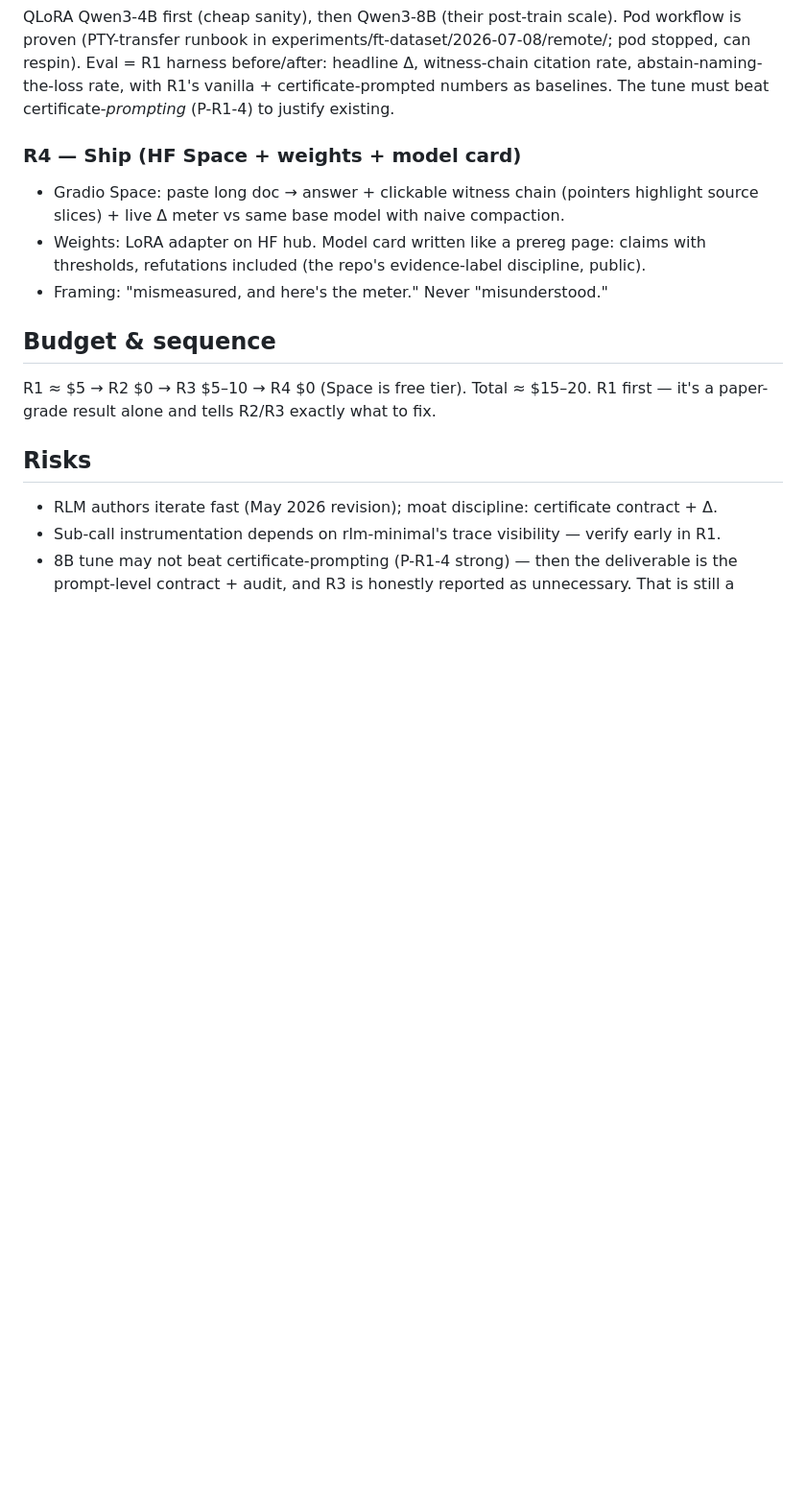
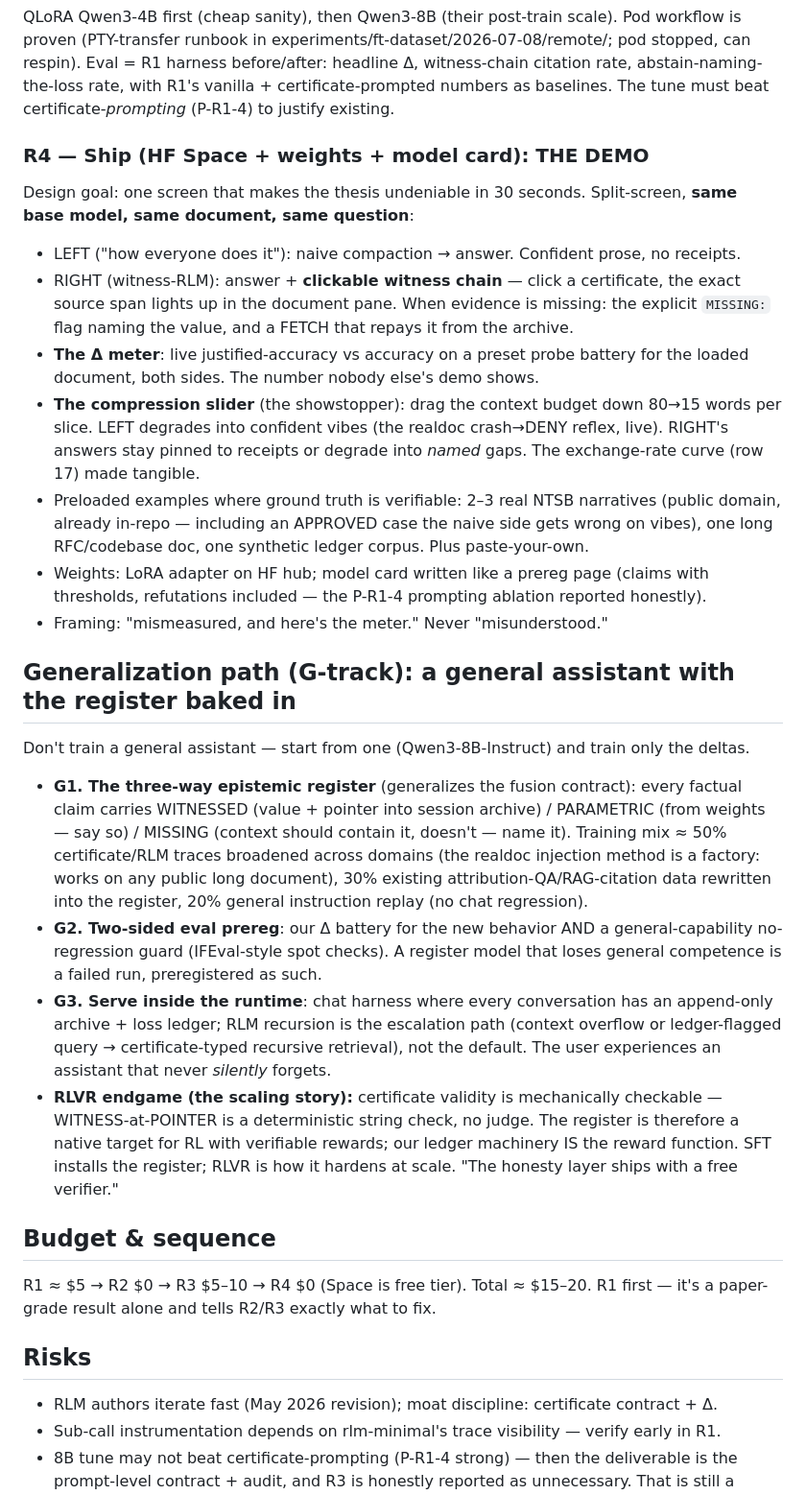
Before and after one commit to jack-chaudier/epistemic-debt, a Markdown page: experiments/rlm/SCOPE.md, the part around the change. Shown at 96% size. Drawn GitHub-style; blank space fills up the shorter version.

Commit message:
RLM scope: demo design (split-screen, receipts, compression slider, Delta meter) + G-track generalization path and RLVR endgame
Co-Authored-By: Claude Fable 5 <noreply@anthropic.com>

```diff
--- a/experiments/rlm/SCOPE.md
+++ b/experiments/rlm/SCOPE.md
@@ -65,12 +65,50 @@ respin). Eval = R1 harness before/after: headline Δ, witness-chain citation rat
 abstain-naming-the-loss rate, with R1's vanilla + certificate-prompted numbers as baselines.
 The tune must beat certificate-*prompting* (P-R1-4) to justify existing.
 
-### R4 — Ship (HF Space + weights + model card)
-- Gradio Space: paste long doc → answer + clickable witness chain (pointers highlight source
-  slices) + live Δ meter vs same base model with naive compaction.
-- Weights: LoRA adapter on HF hub. Model card written like a prereg page: claims with
-  thresholds, refutations included (the repo's evidence-label discipline, public).
+### R4 — Ship (HF Space + weights + model card): THE DEMO
+
+Design goal: one screen that makes the thesis undeniable in 30 seconds. Split-screen,
+**same base model, same document, same question**:
+
+- LEFT ("how everyone does it"): naive compaction → answer. Confident prose, no receipts.
+- RIGHT (witness-RLM): answer + **clickable witness chain** — click a certificate, the exact
+  source span lights up in the document pane. When evidence is missing: the explicit
+  `MISSING:` flag naming the value, and a FETCH that repays it from the archive.
+- **The Δ meter**: live justified-accuracy vs accuracy on a preset probe battery for the
+  loaded document, both sides. The number nobody else's demo shows.
+- **The compression slider** (the showstopper): drag the context budget down 80→15 words per
+  slice. LEFT degrades into confident vibes (the realdoc crash→DENY reflex, live). RIGHT's
+  answers stay pinned to receipts or degrade into *named* gaps. The exchange-rate curve
+  (row 17) made tangible.
+- Preloaded examples where ground truth is verifiable: 2–3 real NTSB narratives (public
+  domain, already in-repo — including an APPROVED case the naive side gets wrong on vibes),
+  one long RFC/codebase doc, one synthetic ledger corpus. Plus paste-your-own.
+- Weights: LoRA adapter on HF hub; model card written like a prereg page (claims with
+  thresholds, refutations included — the P-R1-4 prompting ablation reported honestly).
 - Framing: "mismeasured, and here's the meter." Never "misunderstood."
+
+## Generalization path (G-track): a general assistant with the register baked in
+
+Don't train a general assistant — start from one (Qwen3-8B-Instruct) and train only the deltas.
+
+- **G1. The three-way epistemic register** (generalizes the fusion contract): every factual
+  claim carries WITNESSED (value + pointer into session archive) / PARAMETRIC (from weights —
+  say so) / MISSING (context should contain it, doesn't — name it). Training mix ≈ 50%
+  certificate/RLM traces broadened across domains (the realdoc injection method is a factory:
+  works on any public long document), 30% existing attribution-QA/RAG-citation data rewritten
+  into the register, 20% general instruction replay (no chat regression).
+- **G2. Two-sided eval prereg**: our Δ battery for the new behavior AND a general-capability
+  no-regression guard (IFEval-style spot checks). A register model that loses general
+  competence is a failed run, preregistered as such.
+- **G3. Serve inside the runtime**: chat harness where every conversation has an append-only
+  archive + loss ledger; RLM recursion is the escalation path (context overflow or
+  ledger-flagged query → certificate-typed recursive retrieval), not the default. The user
+  experiences an assistant that never *silently* forgets.
+- **RLVR endgame (the scaling story):** certificate validity is mechanically checkable —
+  WITNESS-at-POINTER is a deterministic string check, no judge. The register is therefore a
+  native target for RL with verifiable rewards; our ledger machinery IS the reward function.
+  SFT installs the register; RLVR is how it hardens at scale. "The honesty layer ships with a
+  free verifier."
 
 ## Budget & sequence
 
```
